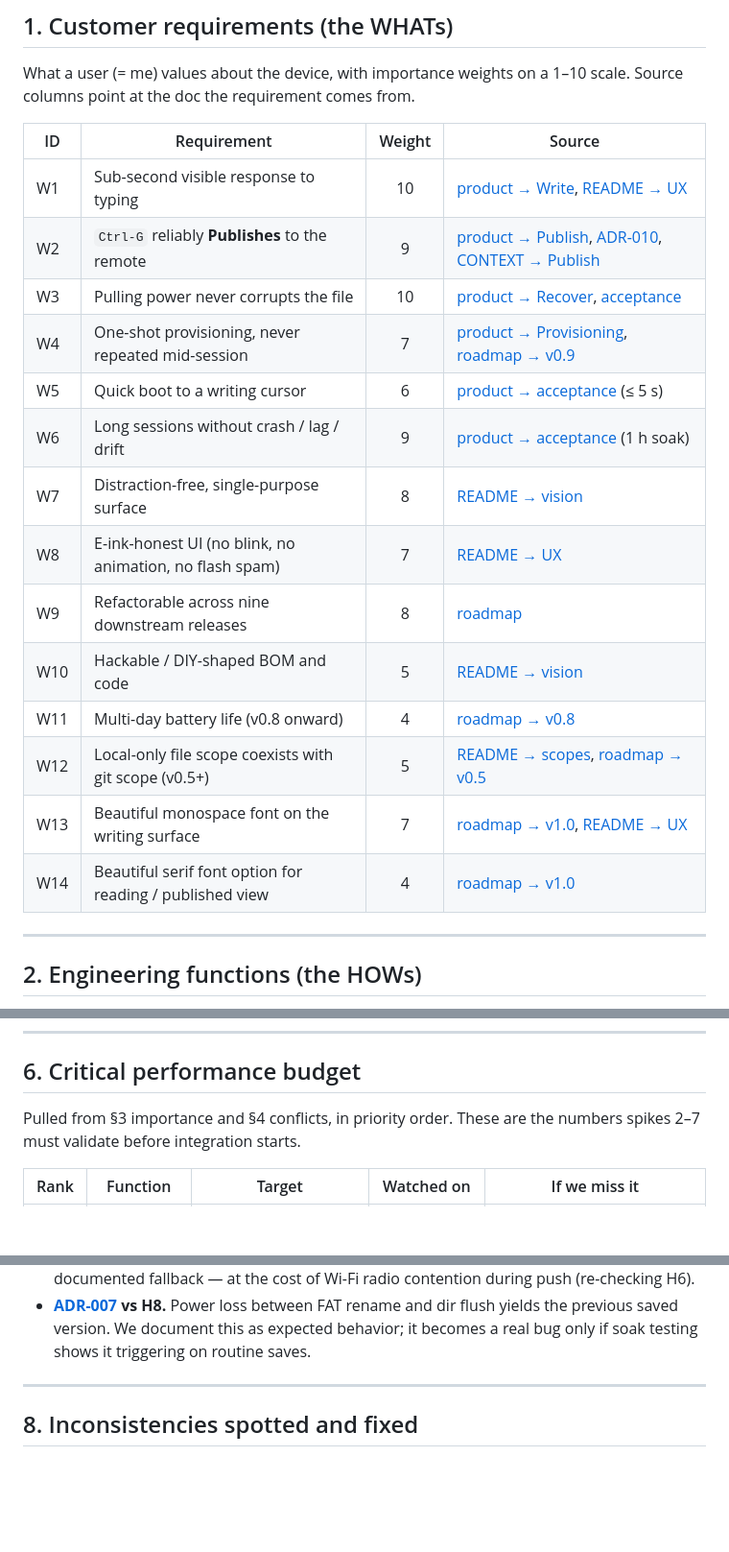
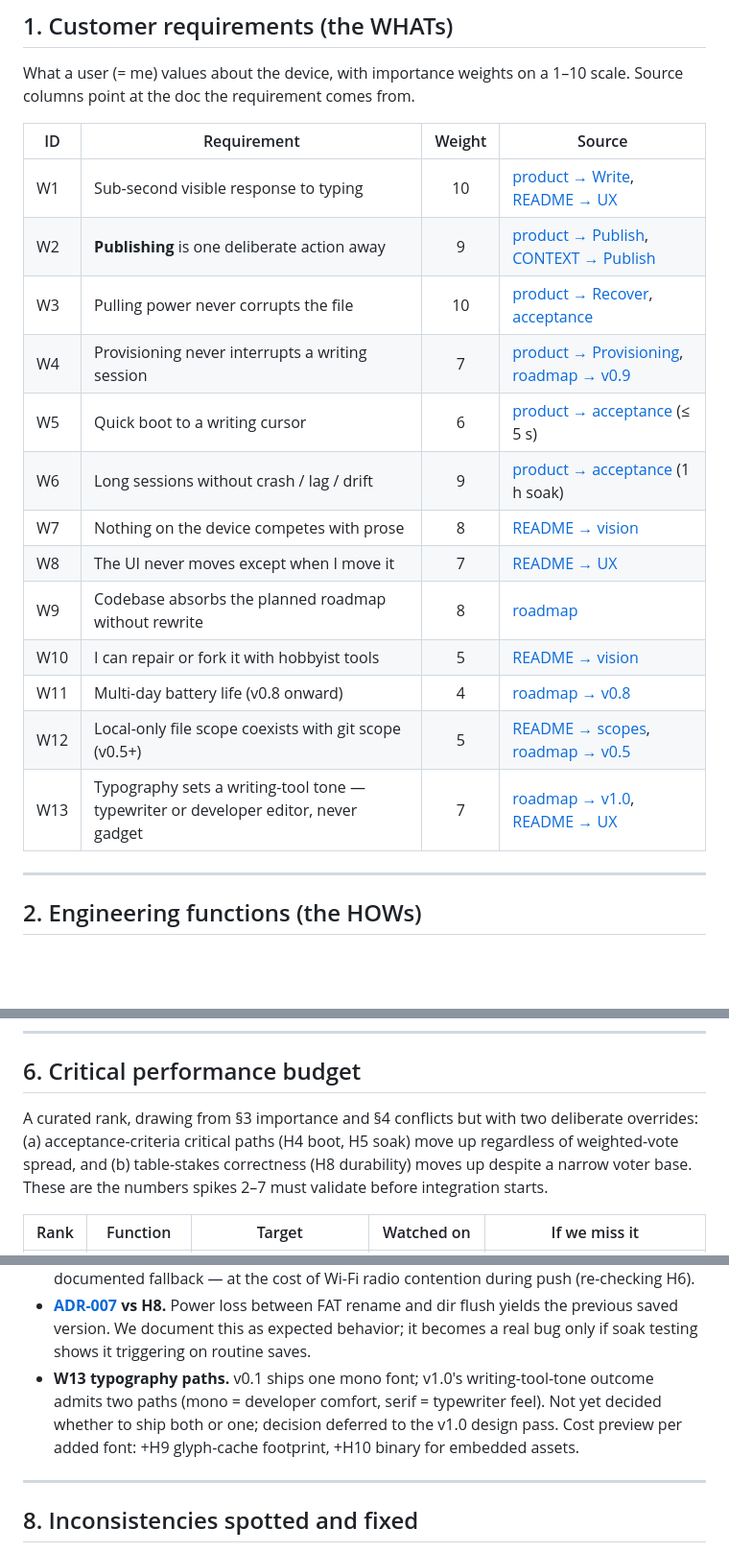
Before and after one commit to jcalixte/typewriter, a Markdown page: docs/qfd.md, 3 parts joined by grey strips. Shown at 96% size. Rendered like a GitHub page; blank space fills up the shorter version.

```diff
--- a/docs/qfd.md
+++ b/docs/qfd.md
@@ -26,19 +26,18 @@ What a user (= me) values about the device, with importance weights on a
 | ID  | Requirement                                             | Weight | Source                                                                                                             |
 | --- | ------------------------------------------------------- | :----: | ------------------------------------------------------------------------------------------------------------------ |
 | W1  | Sub-second visible response to typing                   |   10   | [product → Write](v0.1-mvp-product.md#user-stories), [README → UX](../README.md#ux-boundaries-set-by-the-medium)   |
-| W2  | `Ctrl-G` reliably **Publishes** to the remote           |   9    | [product → Publish](v0.1-mvp-product.md#user-stories), [ADR-010], [CONTEXT → Publish](../CONTEXT.md#user-facing-actions) |
+| W2  | **Publishing** is one deliberate action away            |   9    | [product → Publish](v0.1-mvp-product.md#user-stories), [CONTEXT → Publish](../CONTEXT.md#user-facing-actions) |
 | W3  | Pulling power never corrupts the file                   |   10   | [product → Recover](v0.1-mvp-product.md#user-stories), [acceptance](v0.1-mvp-product.md#acceptance-criteria)       |
-| W4  | One-shot provisioning, never repeated mid-session       |   7    | [product → Provisioning](v0.1-mvp-product.md#provisioning-build-time-dev-only), [roadmap → v0.9](roadmap.md#v09--robustness--) |
+| W4  | Provisioning never interrupts a writing session         |   7    | [product → Provisioning](v0.1-mvp-product.md#provisioning-build-time-dev-only), [roadmap → v0.9](roadmap.md#v09--robustness--) |
 | W5  | Quick boot to a writing cursor                          |   6    | [product → acceptance](v0.1-mvp-product.md#acceptance-criteria) (≤ 5 s)                                            |
 | W6  | Long sessions without crash / lag / drift               |   9    | [product → acceptance](v0.1-mvp-product.md#acceptance-criteria) (1 h soak)                                         |
-| W7  | Distraction-free, single-purpose surface                |   8    | [README → vision](../README.md#vision)                                                                             |
-| W8  | E-ink-honest UI (no blink, no animation, no flash spam) |   7    | [README → UX](../README.md#ux-boundaries-set-by-the-medium)                                                        |
-| W9  | Refactorable across nine downstream releases            |   8    | [roadmap](roadmap.md)                                                                                              |
-| W10 | Hackable / DIY-shaped BOM and code                      |   5    | [README → vision](../README.md#vision)                                                                             |
+| W7  | Nothing on the device competes with prose               |   8    | [README → vision](../README.md#vision)                                                                             |
+| W8  | The UI never moves except when I move it                |   7    | [README → UX](../README.md#ux-boundaries-set-by-the-medium)                                                        |
+| W9  | Codebase absorbs the planned roadmap without rewrite    |   8    | [roadmap](roadmap.md)                                                                                              |
+| W10 | I can repair or fork it with hobbyist tools             |   5    | [README → vision](../README.md#vision)                                                                             |
 | W11 | Multi-day battery life (v0.8 onward)                    |   4    | [roadmap → v0.8](roadmap.md#v08--power-battery--sleep--)                                                           |
 | W12 | Local-only file scope coexists with git scope (v0.5+)   |   5    | [README → scopes](../README.md#vision), [roadmap → v0.5](roadmap.md#v05--file-palette--multi-file--)               |
-| W13 | Beautiful monospace font on the writing surface         |   7    | [roadmap → v1.0](roadmap.md), [README → UX](../README.md#ux-boundaries-set-by-the-medium)                          |
-| W14 | Beautiful serif font option for reading / published view |  4    | [roadmap → v1.0](roadmap.md)                                                                                        |
+| W13 | Typography sets a writing-tool tone — typewriter or developer editor, never gadget | 7 | [roadmap → v1.0](roadmap.md), [README → UX](../README.md#ux-boundaries-set-by-the-medium) |
 
 ---
 
@@ -258,8 +259,11 @@ Function-to-component matrix (9 strong / 3 medium / 1 weak):
 
 ## 6. Critical performance budget
 
-Pulled from §3 importance and §4 conflicts, in priority order. These are
-the numbers spikes 2–7 must validate before integration starts.
+A curated rank, drawing from §3 importance and §4 conflicts but with two
+deliberate overrides: (a) acceptance-criteria critical paths (H4 boot,
+H5 soak) move up regardless of weighted-vote spread, and (b) table-stakes
+correctness (H8 durability) moves up despite a narrow voter base. These
+are the numbers spikes 2–7 must validate before integration starts.
 
 | Rank | Function       | Target                                | Watched on        | If we miss it                                                           |
 | ---- | -------------- | ------------------------------------- | ----------------- | ----------------------------------------------------------------------- |
@@ -310,6 +314,11 @@ These are the live tensions we are watching, not deciding harder:
   the previous saved version. We document this as expected behavior; it
   becomes a real bug only if soak testing shows it triggering on routine
   saves.
+- **W13 typography paths.** v0.1 ships one mono font; v1.0's
+  writing-tool-tone outcome admits two paths (mono = developer comfort,
+  serif = typewriter feel). Not yet decided whether to ship both or one;
+  decision deferred to the v1.0 design pass. Cost preview per added font:
+  +H9 glyph-cache footprint, +H10 binary for embedded assets.
 
 ---
 
```
Also changed, not shown: other parts of docs/qfd.md (+45 -22 lines).
